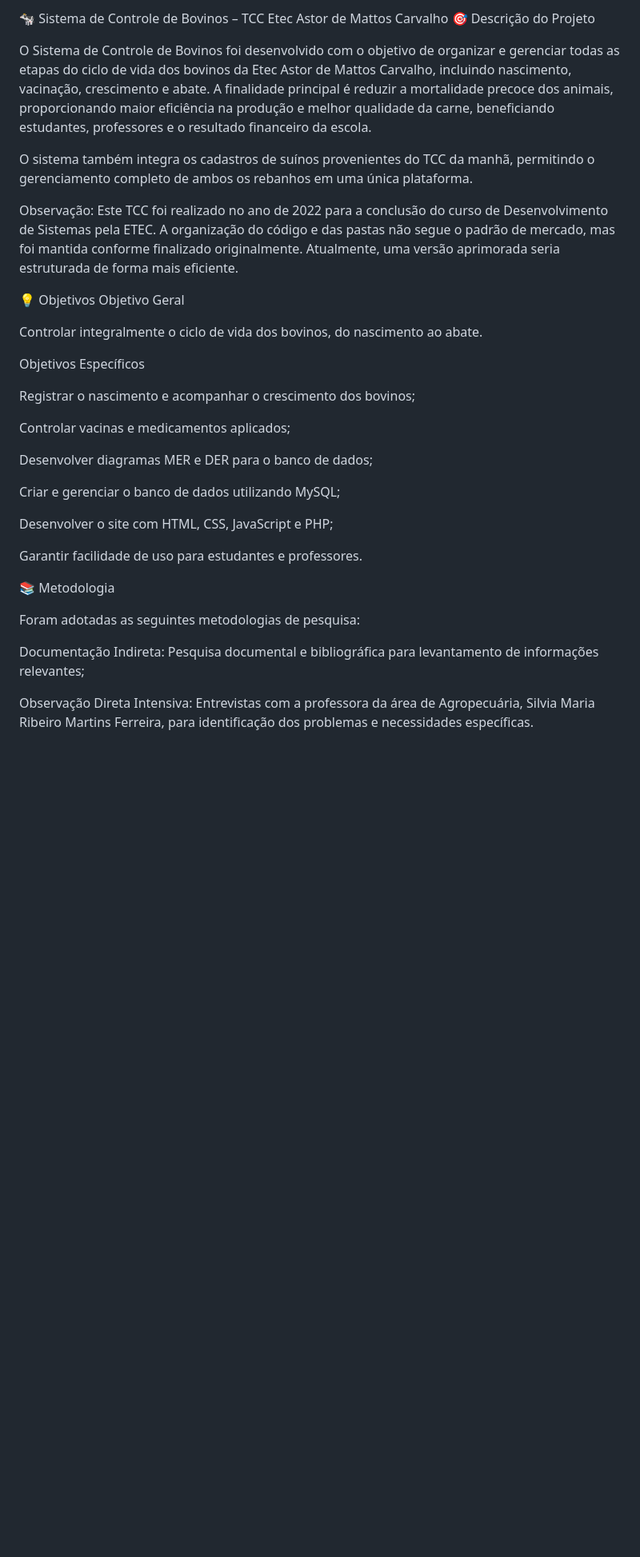
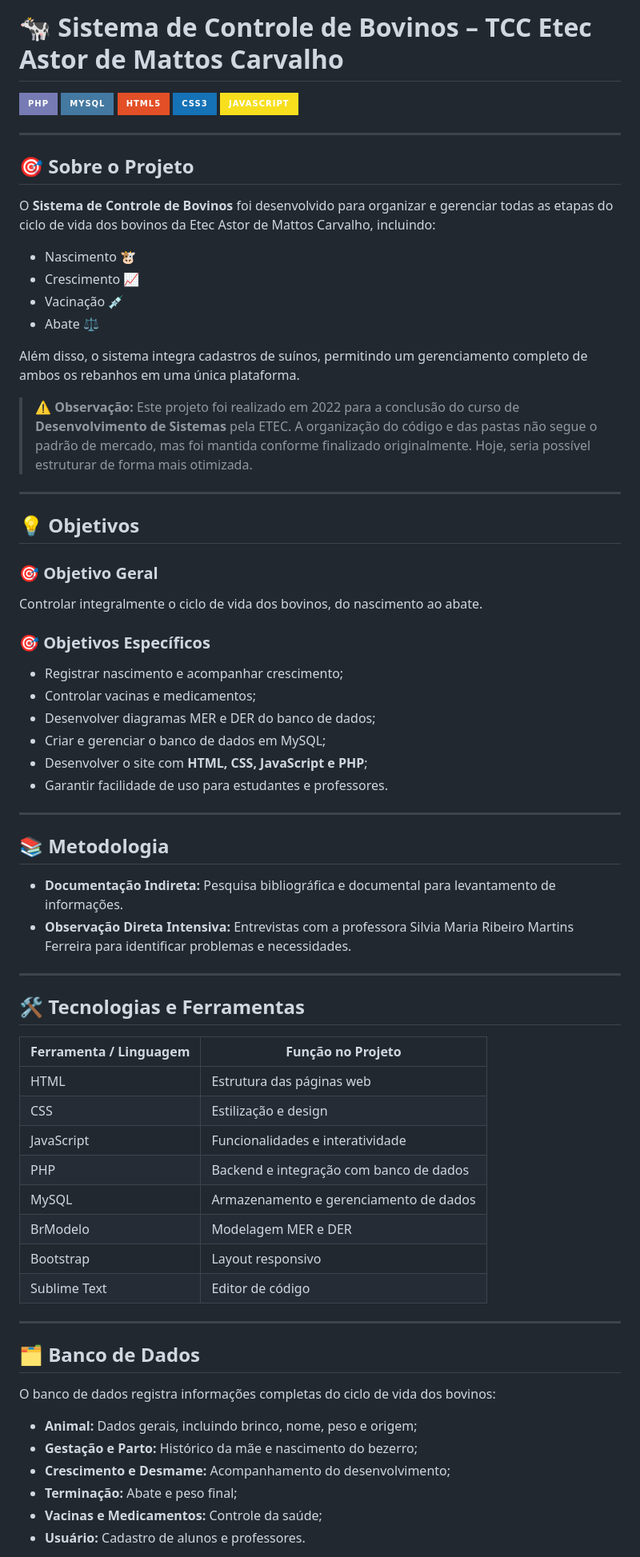
Before and after one commit to VitorHC123/Controle-Bovinos, a Markdown page: README.md, the part around the change printed below. Shown: that part at 80% size. Drawn GitHub-style; badges without logos; blank space fills up the shorter version.

Commit message:
Melhorias

```diff
--- a/README.md
+++ b/README.md
@@ -1,36 +1,73 @@
-🐄 Sistema de Controle de Bovinos – TCC Etec Astor de Mattos Carvalho
-🎯 Descrição do Projeto
+# 🐄 Sistema de Controle de Bovinos – TCC Etec Astor de Mattos Carvalho
 
-O Sistema de Controle de Bovinos foi desenvolvido com o objetivo de organizar e gerenciar todas as etapas do ciclo de vida dos bovinos da Etec Astor de Mattos Carvalho, incluindo nascimento, vacinação, crescimento e abate. A finalidade principal é reduzir a mortalidade precoce dos animais, proporcionando maior eficiência na produção e melhor qualidade da carne, beneficiando estudantes, professores e o resultado financeiro da escola.
+![PHP](https://img.shields.io/badge/PHP-777BB4?style=for-the-badge&logo=php&logoColor=white)
+![MySQL](https://img.shields.io/badge/MySQL-4479A1?style=for-the-badge&logo=mysql&logoColor=white)
+![HTML5](https://img.shields.io/badge/HTML5-E34F26?style=for-the-badge&logo=html5&logoColor=white)
+![CSS3](https://img.shields.io/badge/CSS3-1572B6?style=for-the-badge&logo=css3&logoColor=white)
+![JavaScript](https://img.shields.io/badge/JavaScript-F7DF1E?style=for-the-badge&logo=javascript&logoColor=black)
 
-O sistema também integra os cadastros de suínos provenientes do TCC da manhã, permitindo o gerenciamento completo de ambos os rebanhos em uma única plataforma.
+---
 
-Observação: Este TCC foi realizado no ano de 2022 para a conclusão do curso de Desenvolvimento de Sistemas pela ETEC. A organização do código e das pastas não segue o padrão de mercado, mas foi mantida conforme finalizado originalmente. Atualmente, uma versão aprimorada seria estruturada de forma mais eficiente.
+## 🎯 Sobre o Projeto
 
-💡 Objetivos
-Objetivo Geral
+O **Sistema de Controle de Bovinos** foi desenvolvido para organizar e gerenciar todas as etapas do ciclo de vida dos bovinos da Etec Astor de Mattos Carvalho, incluindo:
 
+- Nascimento 🐮
+- Crescimento 📈
+- Vacinação 💉
+- Abate ⚖️
+
+Além disso, o sistema integra cadastros de suínos, permitindo um gerenciamento completo de ambos os rebanhos em uma única plataforma.
+
+> ⚠️ **Observação:** Este projeto foi realizado em 2022 para a conclusão do curso de **Desenvolvimento de Sistemas** pela ETEC. A organização do código e das pastas não segue o padrão de mercado, mas foi mantida conforme finalizado originalmente. Hoje, seria possível estruturar de forma mais otimizada.
+
+---
+
+## 💡 Objetivos
+
+### 🎯 Objetivo Geral
 Controlar integralmente o ciclo de vida dos bovinos, do nascimento ao abate.
 
-Objetivos Específicos
+### 🎯 Objetivos Específicos
+- Registrar nascimento e acompanhar crescimento;
+- Controlar vacinas e medicamentos;
+- Desenvolver diagramas MER e DER do banco de dados;
+- Criar e gerenciar o banco de dados em MySQL;
+- Desenvolver o site com **HTML, CSS, JavaScript e PHP**;
+- Garantir facilidade de uso para estudantes e professores.
 
-Registrar o nascimento e acompanhar o crescimento dos bovinos;
+---
 
-Controlar vacinas e medicamentos aplicados;
+## 📚 Metodologia
 
-Desenvolver diagramas MER e DER para o banco de dados;
+- **Documentação Indireta:** Pesquisa bibliográfica e documental para levantamento de informações.
+- **Observação Direta Intensiva:** Entrevistas com a professora Silvia Maria Ribeiro Martins Ferreira para identificar problemas e necessidades.
 
-Criar e gerenciar o banco de dados utilizando MySQL;
+---
 
-Desenvolver o site com HTML, CSS, JavaScript e PHP;
+## 🛠 Tecnologias e Ferramentas
 
-Garantir facilidade de uso para estudantes e professores.
+| Ferramenta / Linguagem | Função no Projeto |
+|------------------------|-----------------|
+| HTML                   | Estrutura das páginas web |
+| CSS                    | Estilização e design |
+| JavaScript             | Funcionalidades e interatividade |
+| PHP                    | Backend e integração com banco de dados |
+| MySQL                  | Armazenamento e gerenciamento de dados |
+| BrModelo               | Modelagem MER e DER |
+| Bootstrap              | Layout responsivo |
+| Sublime Text           | Editor de código |
 
-📚 Metodologia
+---
 
-Foram adotadas as seguintes metodologias de pesquisa:
+## 🗂 Banco de Dados
 
-Documentação Indireta: Pesquisa documental e bibliográfica para levantamento de informações relevantes;
+O banco de dados registra informações completas do ciclo de vida dos bovinos:
 
-Observação Direta Intensiva: Entrevistas com a professora da área de Agropecuária, Silvia Maria Ribeiro Martins Ferreira, para identificação dos problemas e necessidades específicas.
+- **Animal:** Dados gerais, incluindo brinco, nome, peso e origem;
+- **Gestação e Parto:** Histórico da mãe e nascimento do bezerro;
+- **Crescimento e Desmame:** Acompanhamento do desenvolvimento;
+- **Terminação:** Abate e peso final;
+- **Vacinas e Medicamentos:** Controle da saúde;
+- **Usuário:** Cadastro de alunos e professores.
 
```
Also changed, not shown: other parts of README.md (+26 -57 lines).
